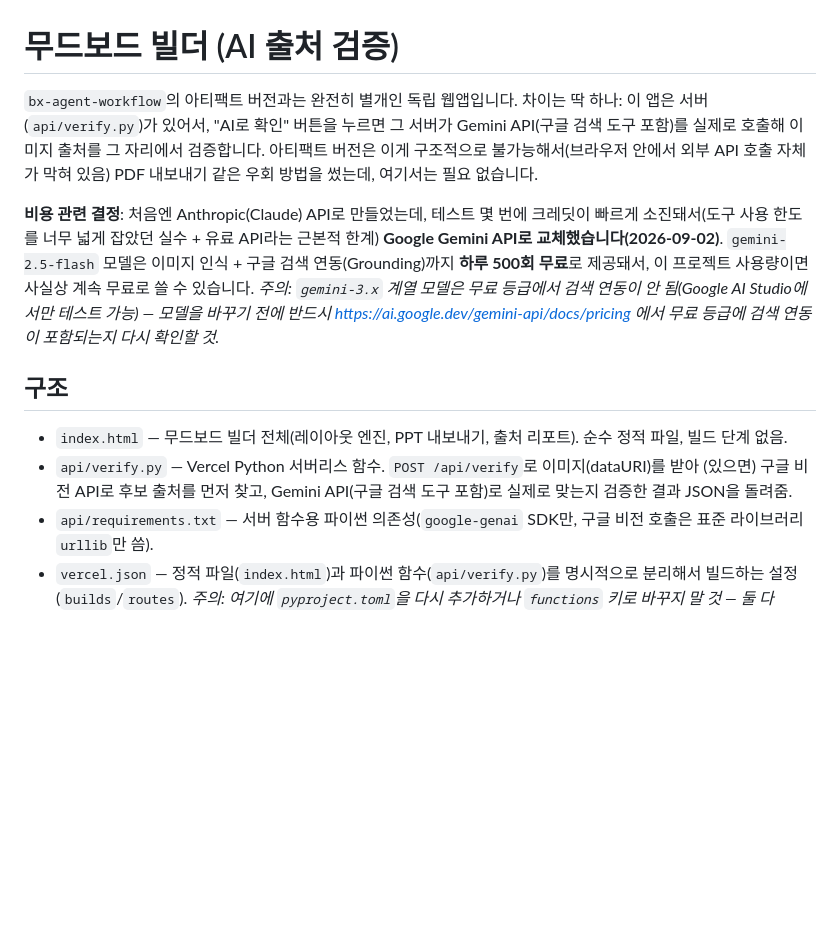
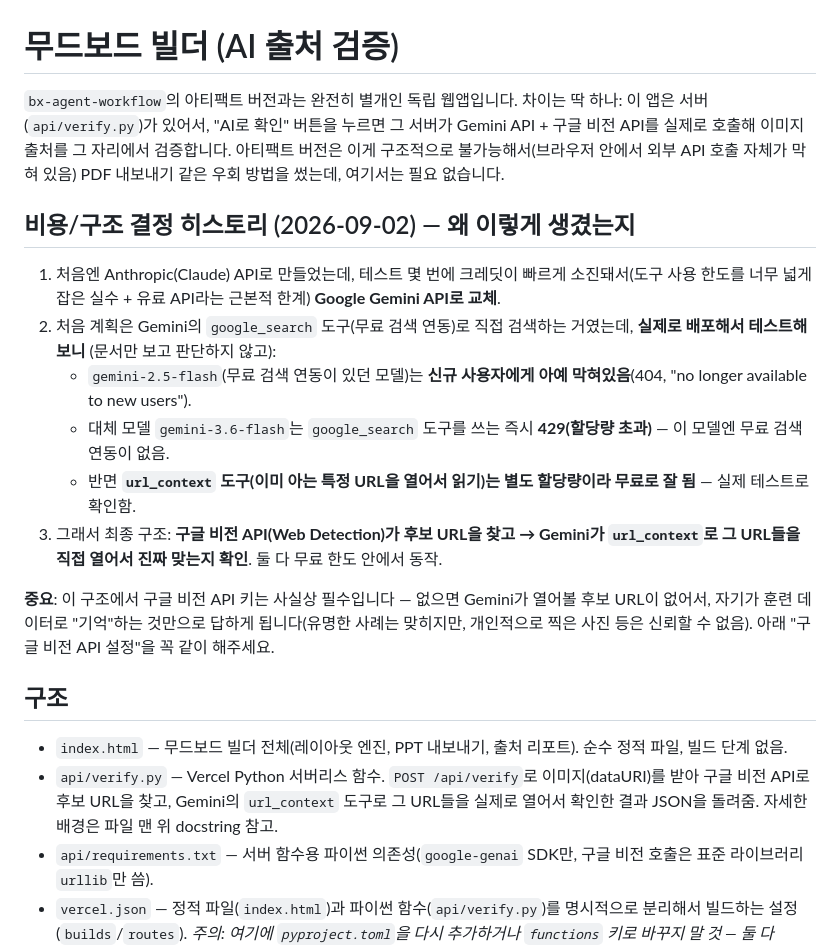
Before and after one commit to raccoontang/moodboard-builder, a Markdown page: README.md, the part around one of its changes. Rendered like a GitHub page; blank space fills up the shorter version.

```diff
--- a/README.md
+++ b/README.md
@@ -1,12 +1,20 @@
 # 무드보드 빌더 (AI 출처 검증)
 
-`bx-agent-workflow`의 아티팩트 버전과는 완전히 별개인 독립 웹앱입니다. 차이는 딱 하나: 이 앱은 서버(`api/verify.py`)가 있어서, "AI로 확인" 버튼을 누르면 그 서버가 Gemini API(구글 검색 도구 포함)를 실제로 호출해 이미지 출처를 그 자리에서 검증합니다. 아티팩트 버전은 이게 구조적으로 불가능해서(브라우저 안에서 외부 API 호출 자체가 막혀 있음) PDF 내보내기 같은 우회 방법을 썼는데, 여기서는 필요 없습니다.
+`bx-agent-workflow`의 아티팩트 버전과는 완전히 별개인 독립 웹앱입니다. 차이는 딱 하나: 이 앱은 서버(`api/verify.py`)가 있어서, "AI로 확인" 버튼을 누르면 그 서버가 Gemini API + 구글 비전 API를 실제로 호출해 이미지 출처를 그 자리에서 검증합니다. 아티팩트 버전은 이게 구조적으로 불가능해서(브라우저 안에서 외부 API 호출 자체가 막혀 있음) PDF 내보내기 같은 우회 방법을 썼는데, 여기서는 필요 없습니다.
 
-**비용 관련 결정**: 처음엔 Anthropic(Claude) API로 만들었는데, 테스트 몇 번에 크레딧이 빠르게 소진돼서(도구 사용 한도를 너무 넓게 잡았던 실수 + 유료 API라는 근본적 한계) **Google Gemini API로 교체했습니다(2026-09-02)**. `gemini-2.5-flash` 모델은 이미지 인식 + 구글 검색 연동(Grounding)까지 **하루 500회 무료**로 제공돼서, 이 프로젝트 사용량이면 사실상 계속 무료로 쓸 수 있습니다. *주의: `gemini-3.x` 계열 모델은 무료 등급에서 검색 연동이 안 됨(Google AI Studio에서만 테스트 가능) — 모델을 바꾸기 전에 반드시 https://ai.google.dev/gemini-api/docs/pricing 에서 무료 등급에 검색 연동이 포함되는지 다시 확인할 것.*
+## 비용/구조 결정 히스토리 (2026-09-02) — 왜 이렇게 생겼는지
+1. 처음엔 Anthropic(Claude) API로 만들었는데, 테스트 몇 번에 크레딧이 빠르게 소진돼서(도구 사용 한도를 너무 넓게 잡은 실수 + 유료 API라는 근본적 한계) **Google Gemini API로 교체**.
+2. 처음 계획은 Gemini의 `google_search` 도구(무료 검색 연동)로 직접 검색하는 거였는데, **실제로 배포해서 테스트해보니** (문서만 보고 판단하지 않고):
+   - `gemini-2.5-flash`(무료 검색 연동이 있던 모델)는 **신규 사용자에게 아예 막혀있음**(404, "no longer available to new users").
+   - 대체 모델 `gemini-3.6-flash`는 `google_search` 도구를 쓰는 즉시 **429(할당량 초과)** — 이 모델엔 무료 검색 연동이 없음.
+   - 반면 **`url_context` 도구(이미 아는 특정 URL을 열어서 읽기)는 별도 할당량이라 무료로 잘 됨** — 실제 테스트로 확인함.
+3. 그래서 최종 구조: **구글 비전 API(Web Detection)가 후보 URL을 찾고 → Gemini가 `url_context`로 그 URL들을 직접 열어서 진짜 맞는지 확인**. 둘 다 무료 한도 안에서 동작.
+
+**중요**: 이 구조에서 구글 비전 API 키는 사실상 필수입니다 — 없으면 Gemini가 열어볼 후보 URL이 없어서, 자기가 훈련 데이터로 "기억"하는 것만으로 답하게 됩니다(유명한 사례는 맞히지만, 개인적으로 찍은 사진 등은 신뢰할 수 없음). 아래 "구글 비전 API 설정"을 꼭 같이 해주세요.
 
 ## 구조
 - `index.html` — 무드보드 빌더 전체(레이아웃 엔진, PPT 내보내기, 출처 리포트). 순수 정적 파일, 빌드 단계 없음.
-- `api/verify.py` — Vercel Python 서버리스 함수. `POST /api/verify`로 이미지(dataURI)를 받아 (있으면) 구글 비전 API로 후보 출처를 먼저 찾고, Gemini API(구글 검색 도구 포함)로 실제로 맞는지 검증한 결과 JSON을 돌려줌.
+- `api/verify.py` — Vercel Python 서버리스 함수. `POST /api/verify`로 이미지(dataURI)를 받아 구글 비전 API로 후보 URL을 찾고, Gemini의 `url_context` 도구로 그 URL들을 실제로 열어서 확인한 결과 JSON을 돌려줌. 자세한 배경은 파일 맨 위 docstring 참고.
 - `api/requirements.txt` — 서버 함수용 파이썬 의존성(`google-genai` SDK만, 구글 비전 호출은 표준 라이브러리 `urllib`만 씀).
 - `vercel.json` — 정적 파일(`index.html`)과 파이썬 함수(`api/verify.py`)를 명시적으로 분리해서 빌드하는 설정(`builds`/`routes`). *주의: 여기에 `pyproject.toml`을 다시 추가하거나 `functions` 키로 바꾸지 말 것 — 둘 다 Vercel이 사이트 전체를 파이썬 앱으로 오인해서 정적 파일 라우팅이 깨지는 걸 실제로 겪었음(2026-09-01).*
 
```
Also changed, not shown: other parts of README.md (+11 -11 lines).
